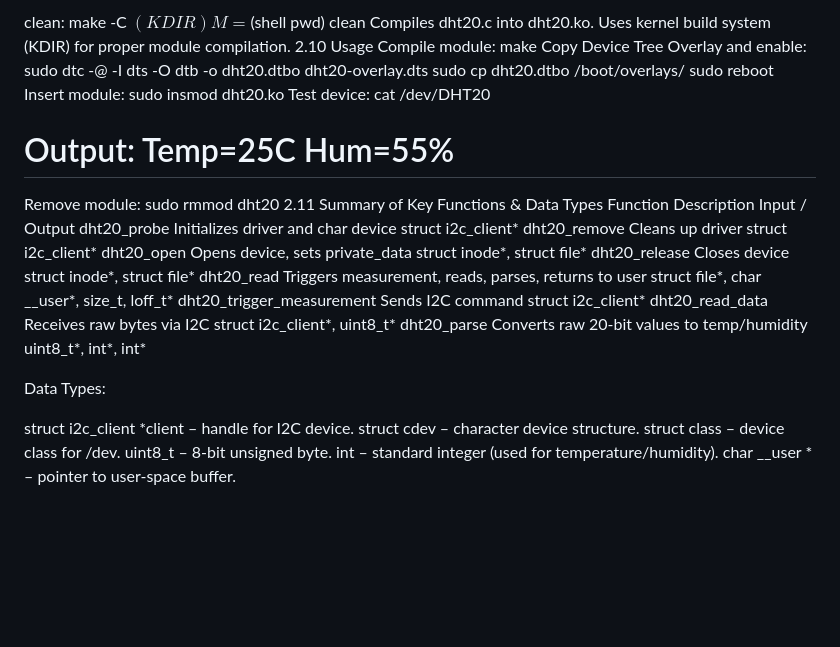
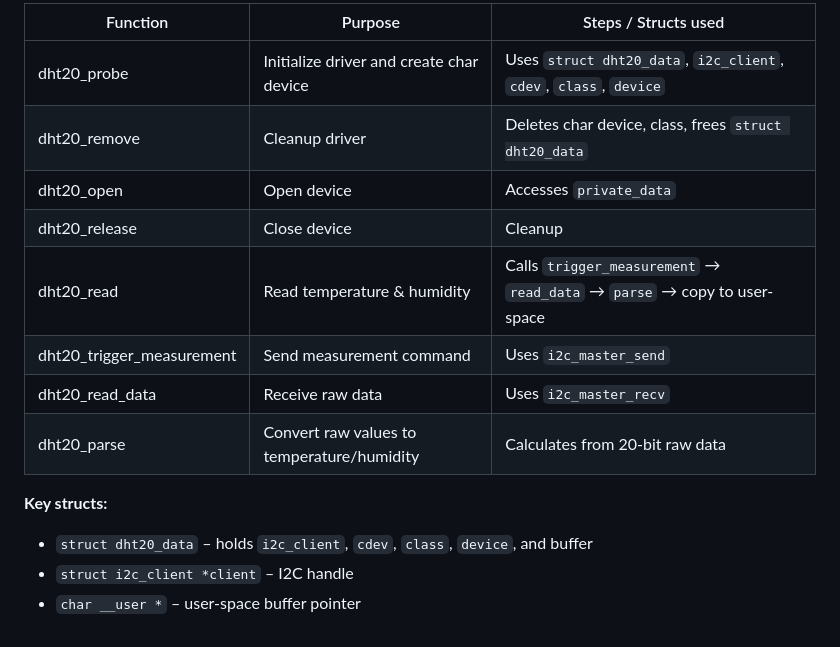
Before and after one commit to phucann17/Iot-Project, a Markdown page: README.md, the part around one of its changes. Drawn GitHub-style; blank space fills up the shorter version.

Commit message:
Revise README for clarity and organization
Updated README.md to enhance project documentation and structure.

```diff
--- a/README.md
+++ b/README.md
@@ -172,38 +148,17 @@ all:
 
-clean:
-	make -C $(KDIR) M=$(shell pwd) clean
-Compiles dht20.c into dht20.ko.
-Uses kernel build system (KDIR) for proper module compilation.
-2.10 Usage
-Compile module:
-make
-Copy Device Tree Overlay and enable:
-sudo dtc -@ -I dts -O dtb -o dht20.dtbo dht20-overlay.dts
-sudo cp dht20.dtbo /boot/overlays/
-sudo reboot
-Insert module:
-sudo insmod dht20.ko
-Test device:
-cat /dev/DHT20
-# Output: Temp=25C Hum=55%
-Remove module:
-sudo rmmod dht20
-2.11 Summary of Key Functions & Data Types
-Function	Description	Input / Output
-dht20_probe	Initializes driver and char device	struct i2c_client*
-dht20_remove	Cleans up driver	struct i2c_client*
-dht20_open	Opens device, sets private_data	struct inode*, struct file*
-dht20_release	Closes device	struct inode*, struct file*
-dht20_read	Triggers measurement, reads, parses, returns to user	struct file*, char __user*, size_t, loff_t*
-dht20_trigger_measurement	Sends I2C command	struct i2c_client*
-dht20_read_data	Receives raw bytes via I2C	struct i2c_client*, uint8_t*
-dht20_parse	Converts raw 20-bit values to temp/humidity	uint8_t*, int*, int*
+| Function | Purpose | Steps / Structs used |
+|----------|---------|--------------------|
+| dht20_probe | Initialize driver and create char device | Uses `struct dht20_data`, `i2c_client`, `cdev`, `class`, `device` |
+| dht20_remove | Cleanup driver | Deletes char device, class, frees `struct dht20_data` |
+| dht20_open | Open device | Accesses `private_data` |
+| dht20_release | Close device | Cleanup |
+| dht20_read | Read temperature & humidity | Calls `trigger_measurement` → `read_data` → `parse` → copy to user-space |
+| dht20_trigger_measurement | Send measurement command | Uses `i2c_master_send` |
+| dht20_read_data | Receive raw data | Uses `i2c_master_recv` |
+| dht20_parse | Convert raw values to temperature/humidity | Calculates from 20-bit raw data |
 
-Data Types:
+**Key structs:**
 
-struct i2c_client *client – handle for I2C device.
-struct cdev – character device structure.
-struct class – device class for /dev.
-uint8_t – 8-bit unsigned byte.
-int – standard integer (used for temperature/humidity).
-char __user * – pointer to user-space buffer.
+- `struct dht20_data` – holds `i2c_client`, `cdev`, `class`, `device`, and buffer
+- `struct i2c_client *client` – I2C handle
+- `char __user *` – user-space buffer pointer
```
Also changed, not shown: other parts of README.md (+110 -134 lines).
